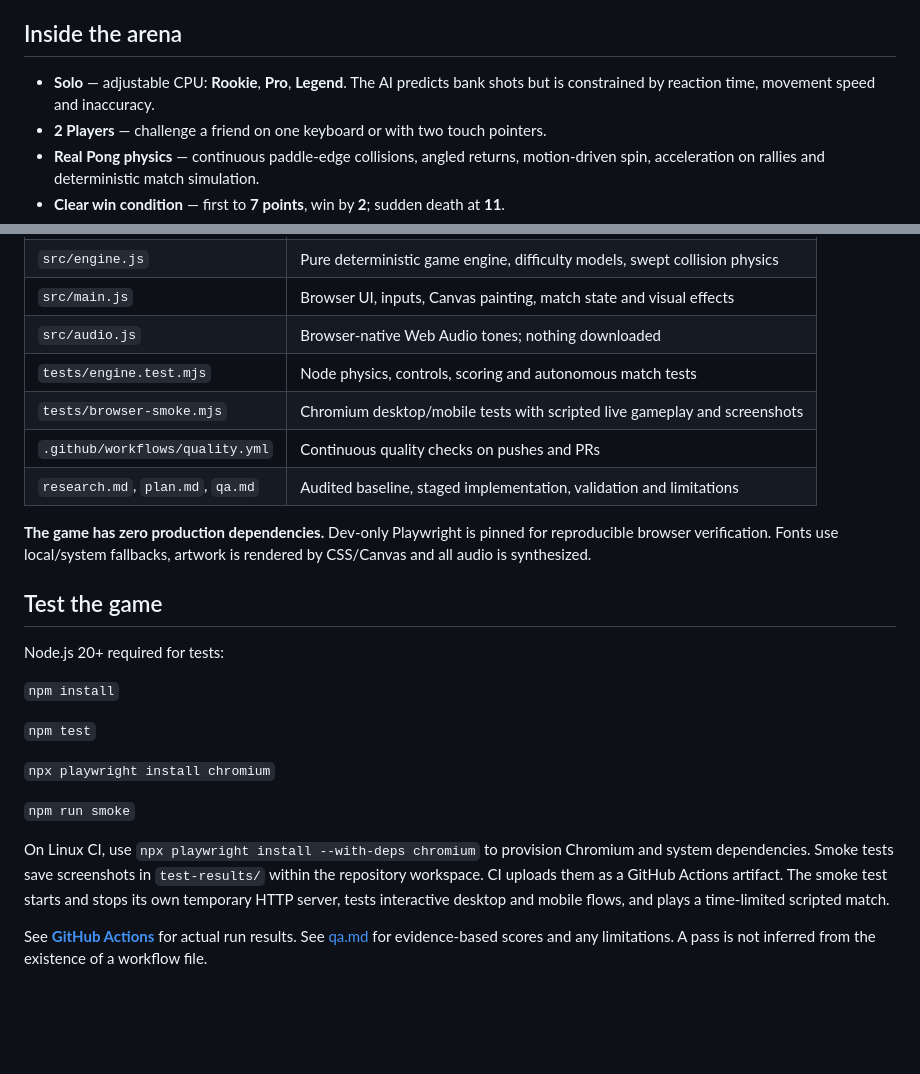
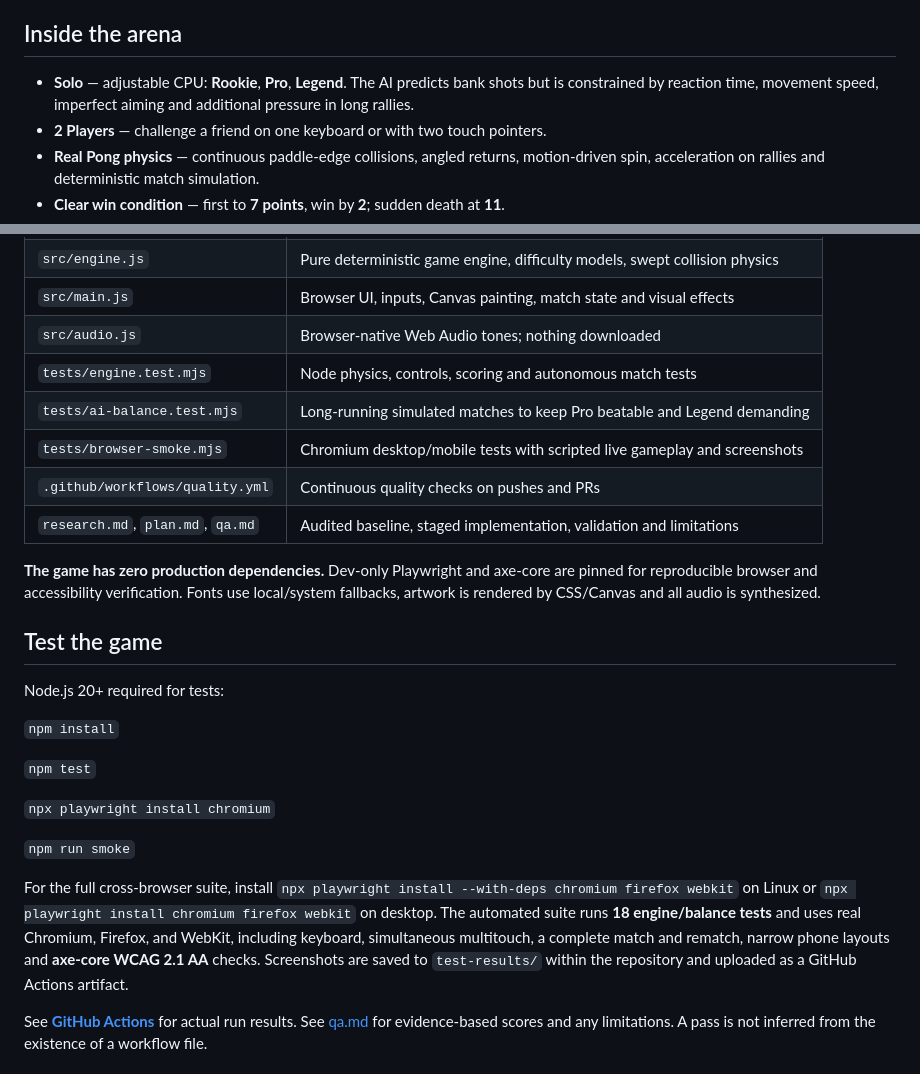
Before and after one commit to OGLOCBABY/pong-game, a Markdown page: README.md, 2 parts joined by grey strips. Rendered like a GitHub page; blank space fills up the shorter version.

Commit message:
docs: document cross-browser game-over testing, AI balance and axe audit

```diff
--- a/README.md
+++ b/README.md
@@ -16,7 +16,7 @@ To publish the game to the web, go to this repository's **Settings → Pages →
 
 ## Inside the arena
 
-- **Solo** — adjustable CPU: **Rookie**, **Pro**, **Legend**. The AI predicts bank shots but is constrained by reaction time, movement speed and inaccuracy.
+- **Solo** — adjustable CPU: **Rookie**, **Pro**, **Legend**. The AI predicts bank shots but is constrained by reaction time, movement speed, imperfect aiming and additional pressure in long rallies.
 - **2 Players** — challenge a friend on one keyboard or with two touch pointers.
 - **Real Pong physics** — continuous paddle-edge collisions, angled returns, motion-driven spin, acceleration on rallies and deterministic match simulation.
 - **Clear win condition** — first to **7 points**, win by **2**; sudden death at **11**.
@@ -50,11 +50,12 @@ On touchscreens, tap and hold at your preferred paddle height; drag to follow th
 | `src/main.js` | Browser UI, inputs, Canvas painting, match state and visual effects |
 | `src/audio.js` | Browser-native Web Audio tones; nothing downloaded |
 | `tests/engine.test.mjs` | Node physics, controls, scoring and autonomous match tests |
+| `tests/ai-balance.test.mjs` | Long-running simulated matches to keep Pro beatable and Legend demanding |
 | `tests/browser-smoke.mjs` | Chromium desktop/mobile tests with scripted live gameplay and screenshots |
 | `.github/workflows/quality.yml` | Continuous quality checks on pushes and PRs |
 | `research.md`, `plan.md`, `qa.md` | Audited baseline, staged implementation, validation and limitations |
 
-**The game has zero production dependencies.** Dev-only Playwright is pinned for reproducible browser verification. Fonts use local/system fallbacks, artwork is rendered by CSS/Canvas and all audio is synthesized.
+**The game has zero production dependencies.** Dev-only Playwright and axe-core are pinned for reproducible browser and accessibility verification. Fonts use local/system fallbacks, artwork is rendered by CSS/Canvas and all audio is synthesized.
 
 ## Test the game
 
@@ -68,7 +69,7 @@ Node.js 20+ required for tests:
 
 `npm run smoke`
 
-On Linux CI, use `npx playwright install --with-deps chromium` to provision Chromium and system dependencies. Smoke tests save screenshots in `test-results/` within the repository workspace. CI uploads them as a GitHub Actions artifact. The smoke test starts and stops its own temporary HTTP server, tests interactive desktop and mobile flows, and plays a time-limited scripted match.
+For the full cross-browser suite, install `npx playwright install --with-deps chromium firefox webkit` on Linux or `npx playwright install chromium firefox webkit` on desktop. The automated suite runs **18 engine/balance tests** and uses real Chromium, Firefox, and WebKit, including keyboard, simultaneous multitouch, a complete match and rematch, narrow phone layouts and **axe-core WCAG 2.1 AA** checks. Screenshots are saved to `test-results/` within the repository and uploaded as a GitHub Actions artifact.
 
 See **[GitHub Actions](https://github.com/OGLOCBABY/pong-game/actions/workflows/quality.yml)** for actual run results. See [qa.md](qa.md) for evidence-based scores and any limitations. A pass is not inferred from the existence of a workflow file.
 
```
